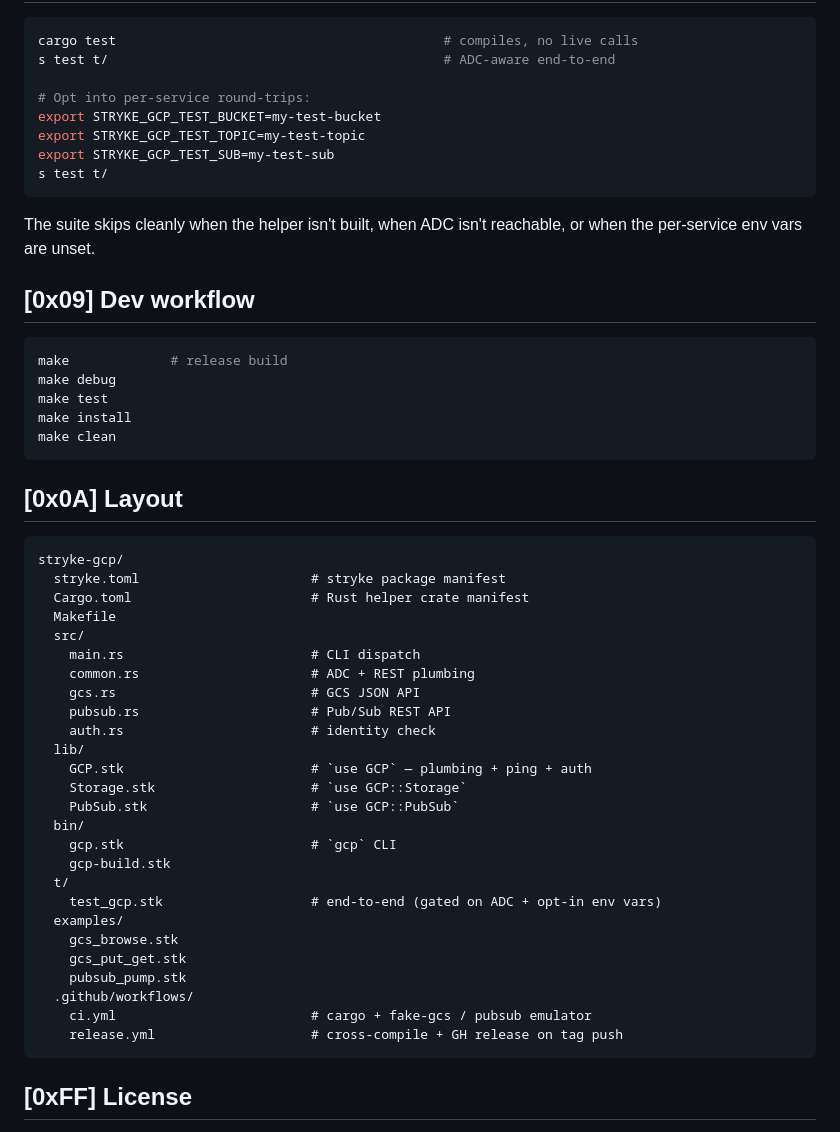
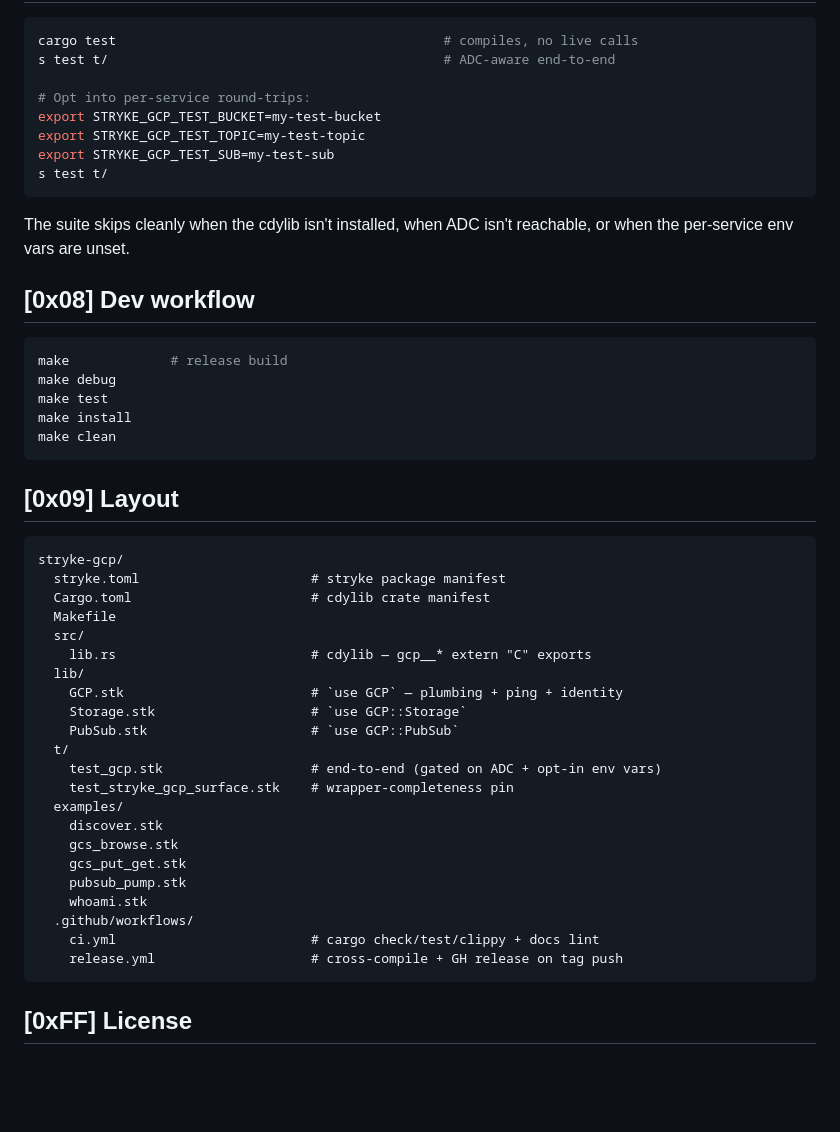
Before and after one commit to MenkeTechnologies/stryke-gcp, a Markdown page: README.md, the part around one of its changes. GitHub-like rendering; blank space fills up the shorter version.

````diff
--- a/README.md
+++ b/README.md
@@ -249,10 +219,10 @@ export STRYKE_GCP_TEST_SUB=my-test-sub
 s test t/
 ```
 
-The suite skips cleanly when the helper isn't built, when ADC isn't
+The suite skips cleanly when the cdylib isn't installed, when ADC isn't
 reachable, or when the per-service env vars are unset.
 
-## [0x09] Dev workflow
+## [0x08] Dev workflow
 
 ```sh
 make             # release build
@@ -262,34 +232,30 @@ make install
 make clean
 ```
 
-## [0x0A] Layout
+## [0x09] Layout
 
 ```
 stryke-gcp/
   stryke.toml                      # stryke package manifest
-  Cargo.toml                       # Rust helper crate manifest
+  Cargo.toml                       # cdylib crate manifest
   Makefile
   src/
-    main.rs                        # CLI dispatch
-    common.rs                      # ADC + REST plumbing
-    gcs.rs                         # GCS JSON API
-    pubsub.rs                      # Pub/Sub REST API
-    auth.rs                        # identity check
+    lib.rs                         # cdylib — gcp__* extern "C" exports
   lib/
-    GCP.stk                        # `use GCP` — plumbing + ping + auth
+    GCP.stk                        # `use GCP` — plumbing + ping + identity
     Storage.stk                    # `use GCP::Storage`
     PubSub.stk                     # `use GCP::PubSub`
-  bin/
-    gcp.stk                        # `gcp` CLI
-    gcp-build.stk
   t/
     test_gcp.stk                   # end-to-end (gated on ADC + opt-in env vars)
+    test_stryke_gcp_surface.stk    # wrapper-completeness pin
   examples/
+    discover.stk
     gcs_browse.stk
     gcs_put_get.stk
     pubsub_pump.stk
+    whoami.stk
   .github/workflows/
-    ci.yml                         # cargo + fake-gcs / pubsub emulator
+    ci.yml                         # cargo check/test/clippy + docs lint
     release.yml                    # cross-compile + GH release on tag push
 ```
 
````
Also changed, not shown: other parts of README.md (+39 -69 lines).
